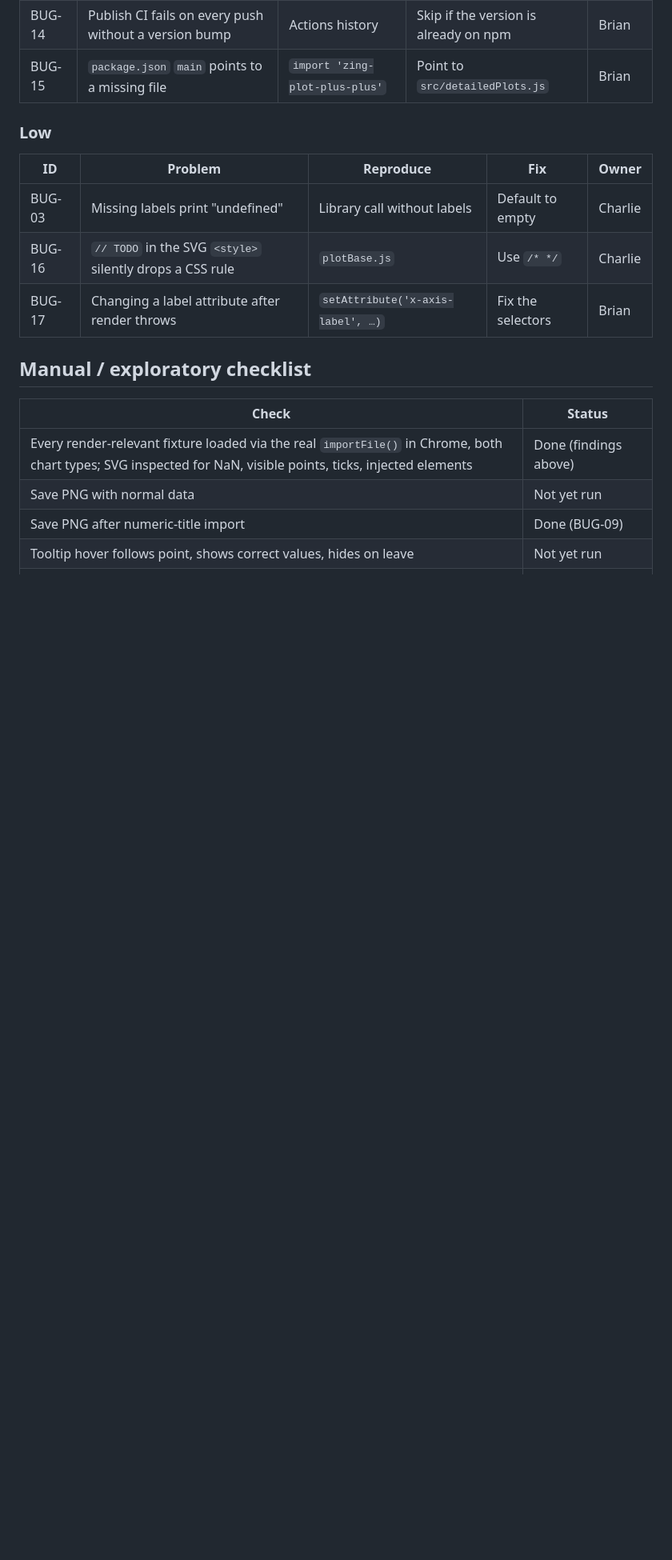
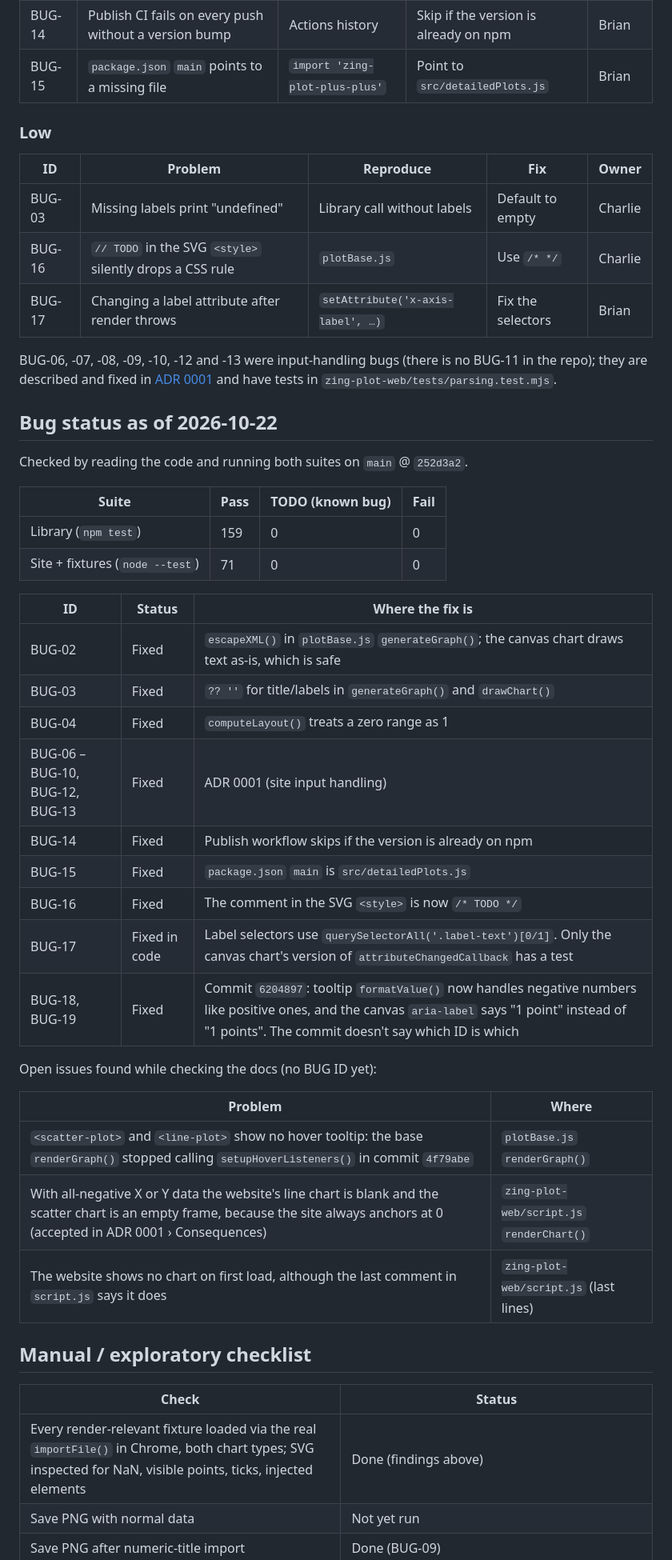
Before and after one commit to Bros-Writing-Code/Team-2-Chart-Fork, a Markdown page: qa/TEST_PLAN.md, the part around one of its changes. Shown at 80% size. Drawn GitHub-style; blank space fills up the shorter version.

```diff
--- a/qa/TEST_PLAN.md
+++ b/qa/TEST_PLAN.md
@@ -82,6 +92,39 @@ Fixture files are in `qa/fixtures/`.
 | BUG-16 | `// TODO` in the SVG `<style>` silently drops a CSS rule | `plotBase.js` | Use `/* */` | Charlie |
 | BUG-17 | Changing a label attribute after render throws | `setAttribute('x-axis-label', …)` | Fix the selectors | Brian |
 
+BUG-06, -07, -08, -09, -10, -12 and -13 were input-handling bugs (there is no BUG-11 in the repo); they are described and fixed in
+[ADR 0001](../docs/adr/0001-input-validation-and-column-selection.md) and have tests in
+`zing-plot-web/tests/parsing.test.mjs`.
+
+## Bug status as of 2026-10-22
+
+Checked by reading the code and running both suites on `main` @ `252d3a2`.
+
+| Suite | Pass | TODO (known bug) | Fail |
+|---|---|---|---|
+| Library (`npm test`) | 159 | 0 | 0 |
+| Site + fixtures (`node --test`) | 71 | 0 | 0 |
+
+| ID | Status | Where the fix is |
+|---|---|---|
+| BUG-02 | Fixed | `escapeXML()` in `plotBase.js` `generateGraph()`; the canvas chart draws text as-is, which is safe |
+| BUG-03 | Fixed | `?? ''` for title/labels in `generateGraph()` and `drawChart()` |
+| BUG-04 | Fixed | `computeLayout()` treats a zero range as 1 |
+| BUG-06 – BUG-10, BUG-12, BUG-13 | Fixed | ADR 0001 (site input handling) |
+| BUG-14 | Fixed | Publish workflow skips if the version is already on npm |
+| BUG-15 | Fixed | `package.json` `main` is `src/detailedPlots.js` |
+| BUG-16 | Fixed | The comment in the SVG `<style>` is now `/* TODO */` |
+| BUG-17 | Fixed in code | Label selectors use `querySelectorAll('.label-text')[0/1]`. Only the canvas chart's version of `attributeChangedCallback` has a test |
+| BUG-18, BUG-19 | Fixed | Commit `6204897`: tooltip `formatValue()` now handles negative numbers like positive ones, and the canvas `aria-label` says "1 point" instead of "1 points". The commit doesn't say which ID is which |
+
+Open issues found while checking the docs (no BUG ID yet):
+
+| Problem | Where |
+|---|---|
+| `<scatter-plot>` and `<line-plot>` show no hover tooltip: the base `renderGraph()` stopped calling `setupHoverListeners()` in commit `4f79abe` | `plotBase.js` `renderGraph()` |
+| With all-negative X or Y data the website's line chart is blank and the scatter chart is an empty frame, because the site always anchors at 0 (accepted in ADR 0001 › Consequences) | `zing-plot-web/script.js` `renderChart()` |
+| The website shows no chart on first load, although the last comment in `script.js` says it does | `zing-plot-web/script.js` (last lines) |
+
 ## Manual / exploratory checklist
 
 | Check | Status |
```
Also changed, not shown: other parts of qa/TEST_PLAN.md (+16 -2 lines).
